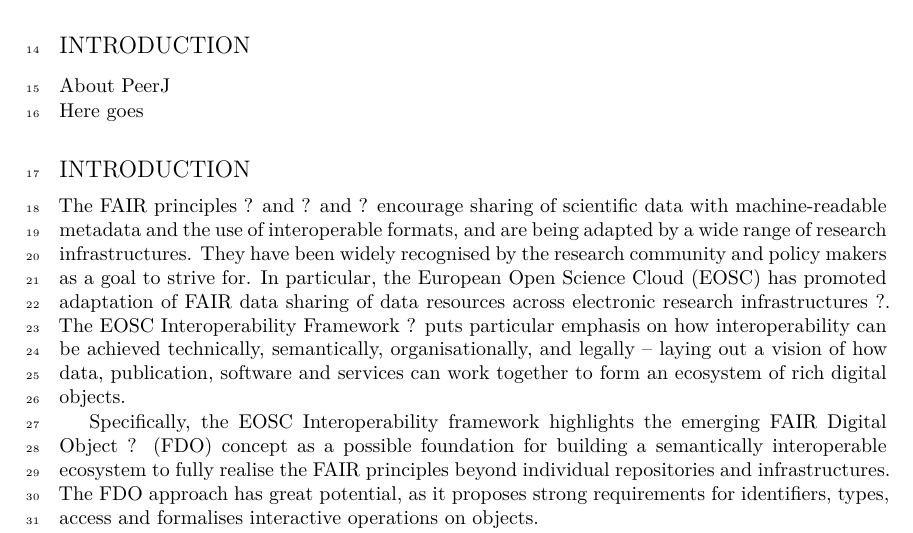
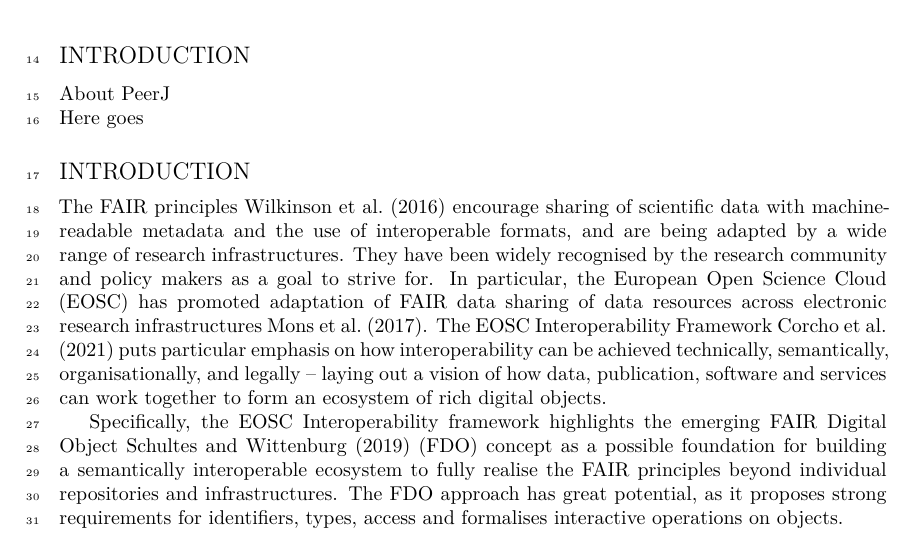
Before and after one commit to stain/2022-fdo-paper, a LaTeX document (latex/main.tex): part of page 1 of 35 before the commit and part of page 1 of 36 after it, cut so that both start at the same text. Compiled offline with XeLaTeX.

Commit message:
some citation keys fixed

```diff
--- a/latex/main.tex
+++ b/latex/main.tex
@@ -71,7 +71,7 @@ Here goes
 \hypertarget{sec:introduction}{%
 \section*{Introduction}\label{sec:introduction}}
 
-The FAIR principles \cite{wilkinson_fair_2016} and \cite{working_group_doip_2022} and \cite{noauthor_info_nodate} encourage sharing of scientific data with machine-readable metadata and the use of interoperable formats, and are being adapted by a wide range of research infrastructures. They have been widely recognised by the research community and policy makers as a goal to strive for. In particular, the European Open Science Cloud (\href{https://www.eosc.eu/}{EOSC}) has promoted adaptation of FAIR data sharing of data resources across electronic research infrastructures \cite{u8Cy0psL}. The EOSC Interoperability Framework \cite{aCye3KpE} puts particular emphasis on how interoperability can be achieved technically, semantically, organisationally, and legally -- laying out a vision of how data, publication, software and services can work together to form an ecosystem of rich digital objects.
+The FAIR principles \cite{wilkinsonFAIRGuidingPrinciples2016e} encourage sharing of scientific data with machine-readable metadata and the use of interoperable formats, and are being adapted by a wide range of research infrastructures. They have been widely recognised by the research community and policy makers as a goal to strive for. In particular, the European Open Science Cloud (\href{https://www.eosc.eu/}{EOSC}) has promoted adaptation of FAIR data sharing of data resources across electronic research infrastructures \cite{monsCloudyIncreasinglyFAIR2017b}. The EOSC Interoperability Framework \cite{corchoEOSCInteroperabilityFramework2021b} puts particular emphasis on how interoperability can be achieved technically, semantically, organisationally, and legally -- laying out a vision of how data, publication, software and services can work together to form an ecosystem of rich digital objects.
 
-Specifically, the EOSC Interoperability framework highlights the emerging FAIR Digital Object \cite{IHLT6hye} (FDO) concept as a possible foundation for building a semantically interoperable ecosystem to fully realise the FAIR principles beyond individual repositories and infrastructures. The FDO approach has great potential, as it proposes strong requirements for identifiers, types, access and formalises interactive operations on objects.
+Specifically, the EOSC Interoperability framework highlights the emerging FAIR Digital Object \cite{schultesFAIRPrinciplesDigital2019a} (FDO) concept as a possible foundation for building a semantically interoperable ecosystem to fully realise the FAIR principles beyond individual repositories and infrastructures. The FDO approach has great potential, as it proposes strong requirements for identifiers, types, access and formalises interactive operations on objects.
 
```
Also changed, not shown: latex/bibliography.bib (+1 -0 lines), latex/main.tex (4 more changed lines).
